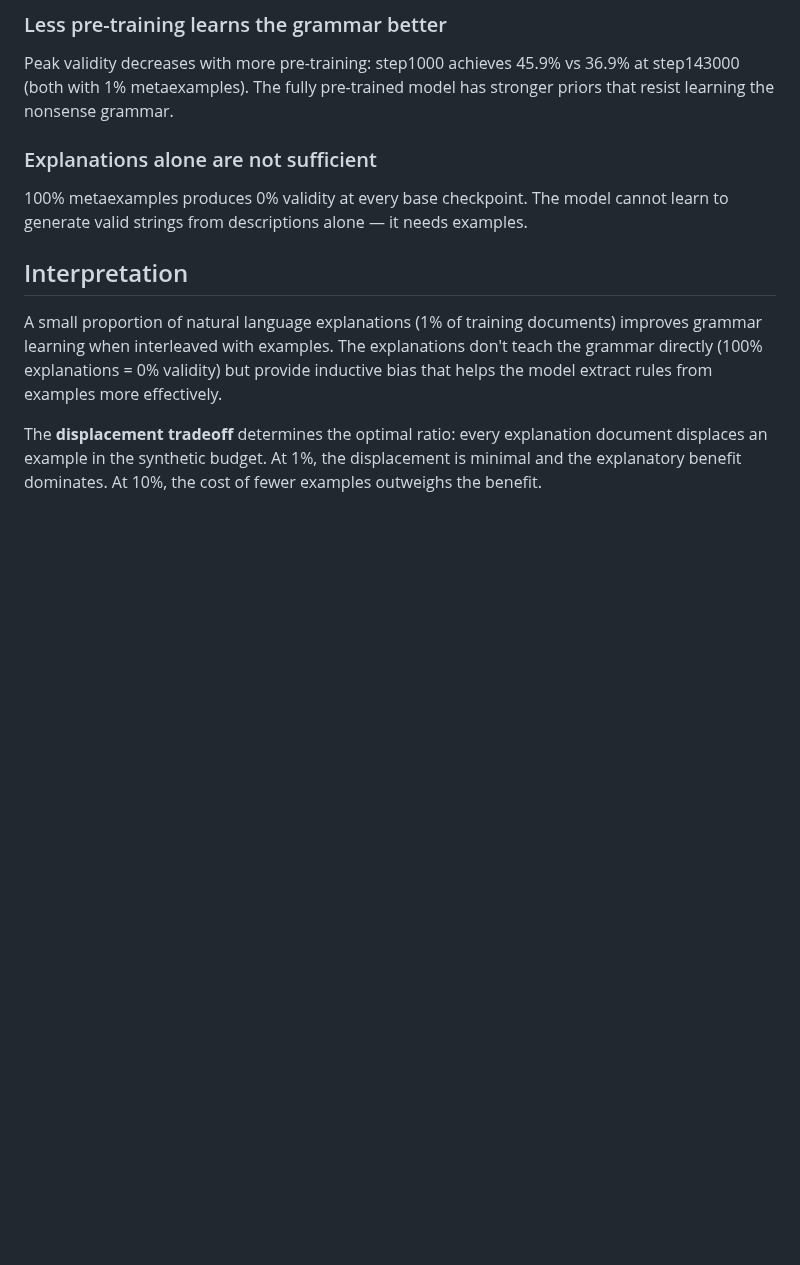
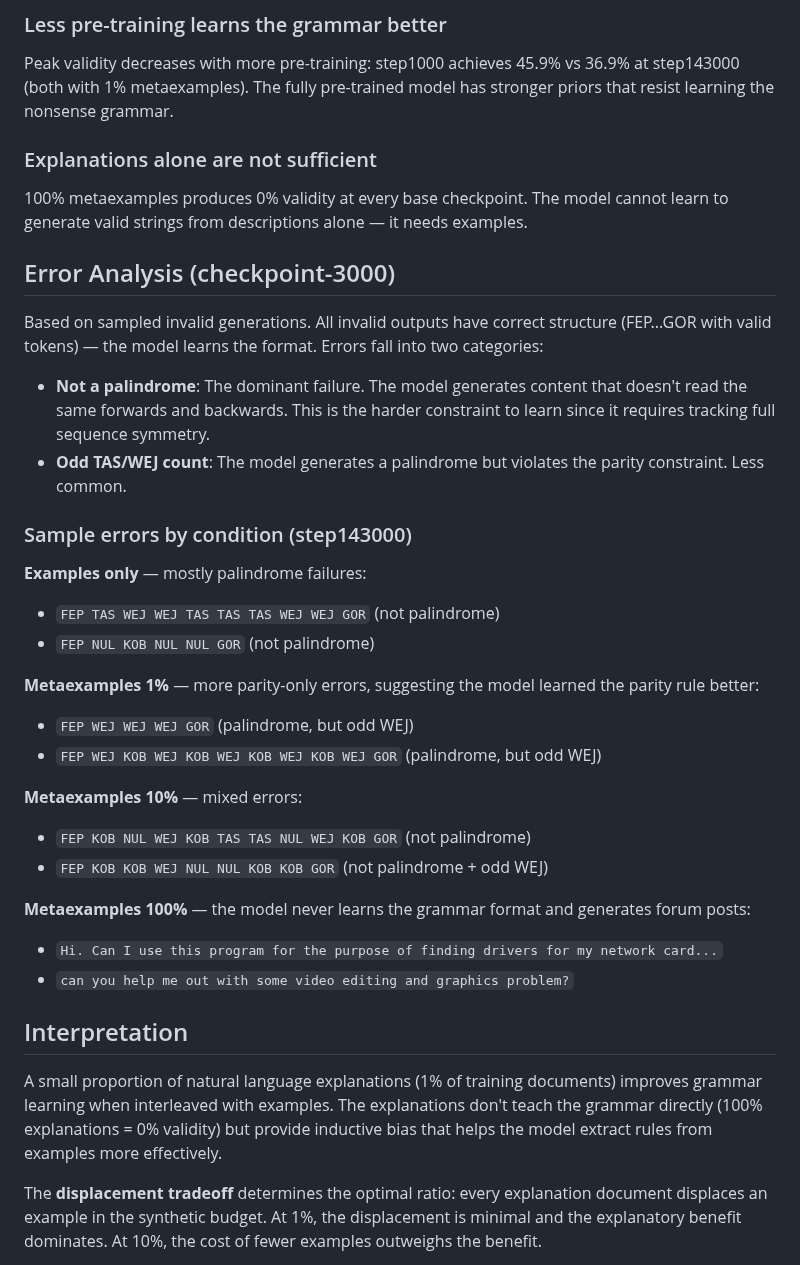
Before and after one commit to tractatus1889/hyperdata, a Markdown page: reports/v2/tivari3_report.md, the part around the change. GitHub-like rendering; blank space fills up the shorter version.

Commit message:
Add error analysis section to Tivari3 report
Co-Authored-By: Claude Opus 4.6 <noreply@anthropic.com>

```diff
--- a/reports/v2/tivari3_report.md
+++ b/reports/v2/tivari3_report.md
@@ -63,6 +63,31 @@ Peak validity decreases with more pre-training: step1000 achieves 45.9% vs 36.9%
 
 100% metaexamples produces 0% validity at every base checkpoint. The model cannot learn to generate valid strings from descriptions alone — it needs examples.
 
+## Error Analysis (checkpoint-3000)
+
+Based on sampled invalid generations. All invalid outputs have correct structure (FEP...GOR with valid tokens) — the model learns the format. Errors fall into two categories:
+
+- **Not a palindrome**: The dominant failure. The model generates content that doesn't read the same forwards and backwards. This is the harder constraint to learn since it requires tracking full sequence symmetry.
+- **Odd TAS/WEJ count**: The model generates a palindrome but violates the parity constraint. Less common.
+
+### Sample errors by condition (step143000)
+
+**Examples only** — mostly palindrome failures:
+- `FEP TAS WEJ WEJ TAS TAS TAS WEJ WEJ GOR` (not palindrome)
+- `FEP NUL KOB NUL NUL GOR` (not palindrome)
+
+**Metaexamples 1%** — more parity-only errors, suggesting the model learned the parity rule better:
+- `FEP WEJ WEJ WEJ GOR` (palindrome, but odd WEJ)
+- `FEP WEJ KOB WEJ KOB WEJ KOB WEJ KOB WEJ GOR` (palindrome, but odd WEJ)
+
+**Metaexamples 10%** — mixed errors:
+- `FEP KOB NUL WEJ KOB TAS TAS NUL WEJ KOB GOR` (not palindrome)
+- `FEP KOB KOB WEJ NUL NUL KOB KOB GOR` (not palindrome + odd WEJ)
+
+**Metaexamples 100%** — the model never learns the grammar format and generates forum posts:
+- `Hi. Can I use this program for the purpose of finding drivers for my network card...`
+- `can you help me out with some video editing and graphics problem?`
+
 ## Interpretation
 
 A small proportion of natural language explanations (1% of training documents) improves grammar learning when interleaved with examples. The explanations don't teach the grammar directly (100% explanations = 0% validity) but provide inductive bias that helps the model extract rules from examples more effectively.
```
